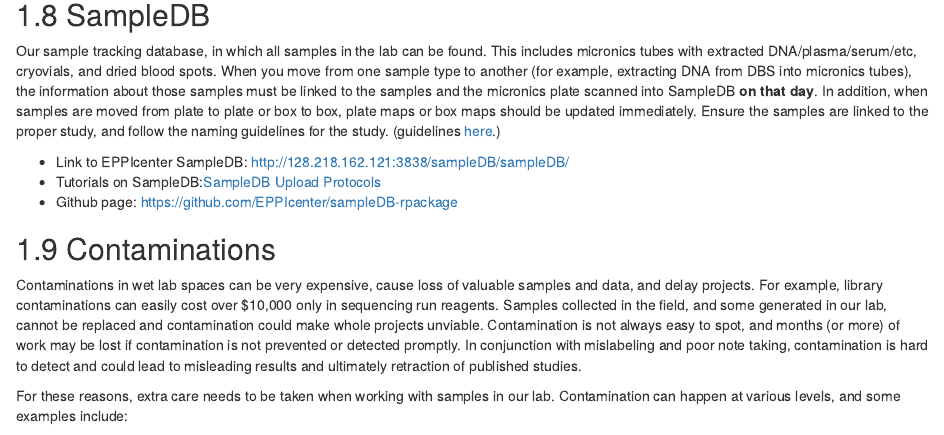
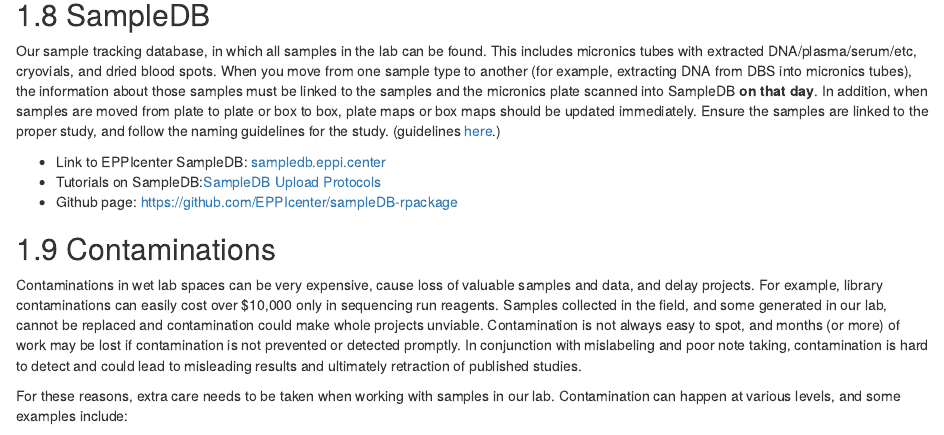
Before and after one commit to EPPIcenter/lab-handbook, an R Markdown document (02-working-in-the-wetlab.Rmd): the page in a window 1100 px wide, from 1640 px down. Rendered offline with R 4.5, knitr and Pandoc, with nearby package versions; drawn as R Markdown's standard HTML page in place of the format the file asks for.

Commit message:
update sampledb link

```diff
--- a/02-working-in-the-wetlab.Rmd
+++ b/02-working-in-the-wetlab.Rmd
@@ -54,7 +54,7 @@
 ## SampleDB
 Our sample tracking database, in which all samples in the lab can be found. This includes micronics tubes with extracted DNA/plasma/serum/etc, cryovials, and dried blood spots. When you move from one sample type to another (for example, extracting DNA from DBS into micronics tubes), the information about those samples must be linked to the samples and the micronics plate scanned into SampleDB **on that day**. In addition, when samples are moved from plate to plate or box to box, plate maps or box maps should be updated immediately. Ensure the samples are linked to the proper study, and follow the naming guidelines for the study. (guidelines  [here](https://docs.google.com/document/d/1tfiGEI4h9XMH8JUIUgtN-457TtgXcHk-OdQoSYB7nko/edit).)
 
-- Link to EPPIcenter SampleDB: [http://128.218.162.121:3838/sampleDB/sampleDB/](http://128.218.162.121:3838/sampleDB/sampleDB/)
+- Link to EPPIcenter SampleDB: [sampledb.eppi.center](http://128.218.162.118:3838/sampleDB/)
 - Tutorials on SampleDB:[ SampleDB Upload Protocols](https://docs.google.com/document/d/1Jr80tNhJxitorNGU0z2QJWZgEAw26FQhdGcOMobjFi4/edit?usp=sharing)
 - Github page: [https://github.com/EPPIcenter/sampleDB-rpackage](https://github.com/EPPIcenter/sampleDB-rpackage)
 
```
